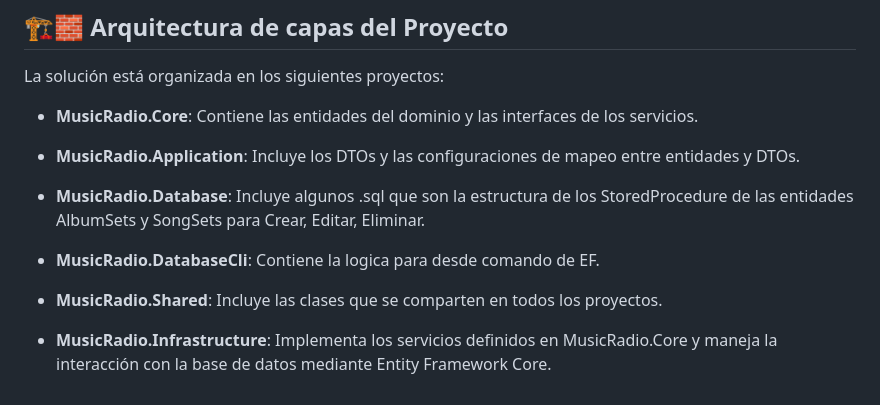
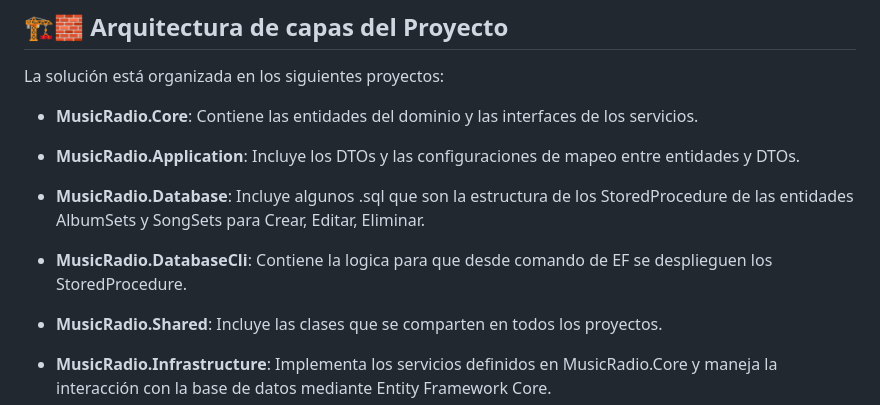
Before and after one commit to rony1589/NetCoreRazorEFAuth, a Markdown page: README.md, the part around the change. Rendered like a GitHub page.

Commit message:
Update README.md
se actualiza la descripcion de MusicRadio.DatabaseCli

```diff
--- a/README.md
+++ b/README.md
@@ -22,7 +22,7 @@ La solución está organizada en los siguientes proyectos:
 
 - **MusicRadio.Database**: Incluye algunos .sql que son la estructura de los StoredProcedure  de las entidades AlbumSets y SongSets para Crear, Editar, Eliminar.
 
-- **MusicRadio.DatabaseCli**: Contiene la logica para desde comando de EF.
+- **MusicRadio.DatabaseCli**: Contiene la logica para que desde comando de EF se desplieguen los StoredProcedure.
 
 - **MusicRadio.Shared**: Incluye las clases que se comparten en todos los proyectos.
 
```
